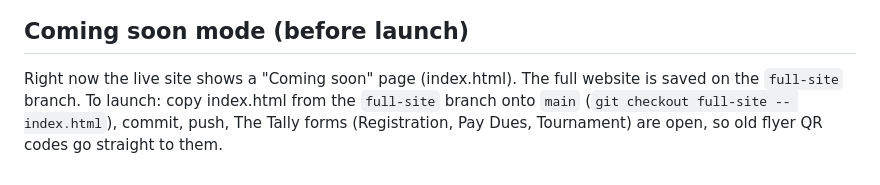
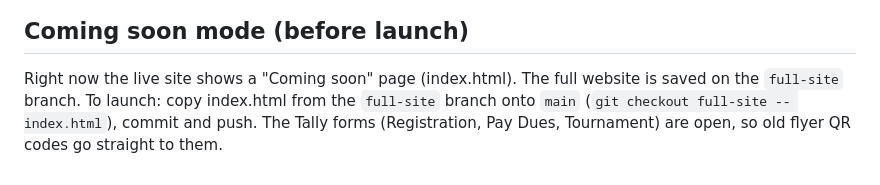
Before and after one commit to SWC-19/swc-website, a Markdown page: README.md, the part around the change. GitHub-like rendering.

Commit message:
README wording
Co-Authored-By: Claude Opus 5.5 <noreply@anthropic.com>
Claude-Session: https://claude.ai/code/session_01RbUMcgzFtZxvtBEJPmmDq8

```diff
--- a/README.md
+++ b/README.md
@@ -101,5 +101,5 @@ The meets list in the Schedule section is plain HTML. When a tournament changes,
 
 ## Coming soon mode (before launch)
 Right now the live site shows a "Coming soon" page (index.html). The full website is saved on the `full-site` branch.
-To launch: copy index.html from the `full-site` branch onto `main` (`git checkout full-site -- index.html`), commit, push,
+To launch: copy index.html from the `full-site` branch onto `main` (`git checkout full-site -- index.html`), commit and push.
 The Tally forms (Registration, Pay Dues, Tournament) are open, so old flyer QR codes go straight to them.
```
